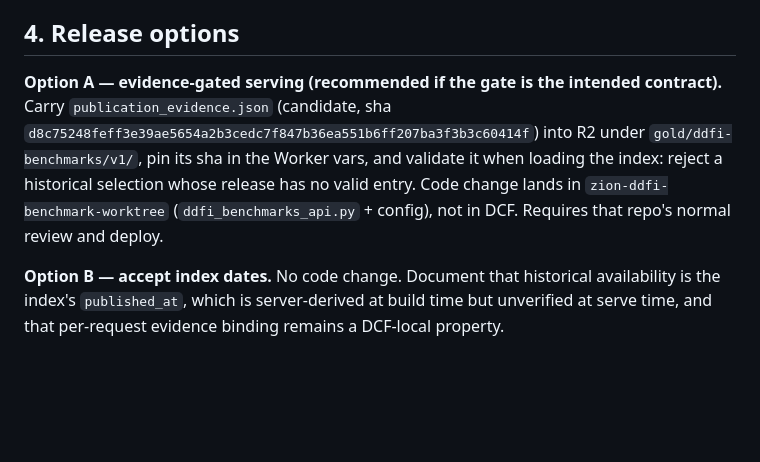
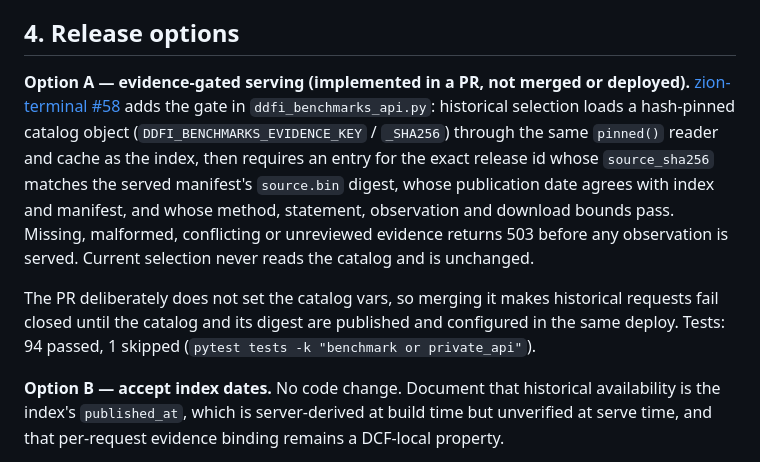
Before and after one commit to Scott-Switzer/DCF-stock-valuation-Engine, a Markdown page: docs/historical-benchmark-deployment-review-2026-10-25.md, the part around the change. Drawn GitHub-style; blank space fills up the shorter version.

Commit message:
Record the implemented benchmark evidence gate and its rollout order
Option A now has a reviewed PR in the serving repo: historical selection
validates a hash-pinned catalog bound to served source bytes, while the vars
stay unset so merging alone fails historical closed instead of weakening it.

Generated with Codebuff
Co-Authored-By: Codebuff <noreply@codebuff.com>

```diff
--- a/docs/historical-benchmark-deployment-review-2026-10-25.md
+++ b/docs/historical-benchmark-deployment-review-2026-10-25.md
@@ -57,12 +57,19 @@ adopts the evidence gate, or the index date is formally accepted as the record.
 
 ## 4. Release options
 
-**Option A — evidence-gated serving (recommended if the gate is the intended contract).**
-Carry `publication_evidence.json` (candidate, sha `d8c75248feff3e39ae5654a2b3cedc7f847b36ea551b6ff207ba3f3b3c60414f`)
-into R2 under `gold/ddfi-benchmarks/v1/`, pin its sha in the Worker vars, and validate it
-when loading the index: reject a historical selection whose release has no valid entry.
-Code change lands in `zion-ddfi-benchmark-worktree` (`ddfi_benchmarks_api.py` +
-config), not in DCF. Requires that repo's normal review and deploy.
+**Option A — evidence-gated serving (implemented in a PR, not merged or deployed).**
+[zion-terminal #58](https://github.com/Scott-Switzer/zion-terminal/pull/58) adds the gate in
+`ddfi_benchmarks_api.py`: historical selection loads a hash-pinned catalog object
+(`DDFI_BENCHMARKS_EVIDENCE_KEY` / `_SHA256`) through the same `pinned()` reader and cache as
+the index, then requires an entry for the exact release id whose `source_sha256` matches the
+served manifest's `source.bin` digest, whose publication date agrees with index and manifest,
+and whose method, statement, observation and download bounds pass. Missing, malformed,
+conflicting or unreviewed evidence returns 503 before any observation is served. Current
+selection never reads the catalog and is unchanged.
+
+The PR deliberately does not set the catalog vars, so merging it makes historical requests
+fail closed until the catalog and its digest are published and configured in the same
+deploy. Tests: 94 passed, 1 skipped (`pytest tests -k "benchmark or private_api"`).
 
 **Option B — accept index dates.** No code change. Document that historical availability
 is the index's `published_at`, which is server-derived at build time but unverified at
```
